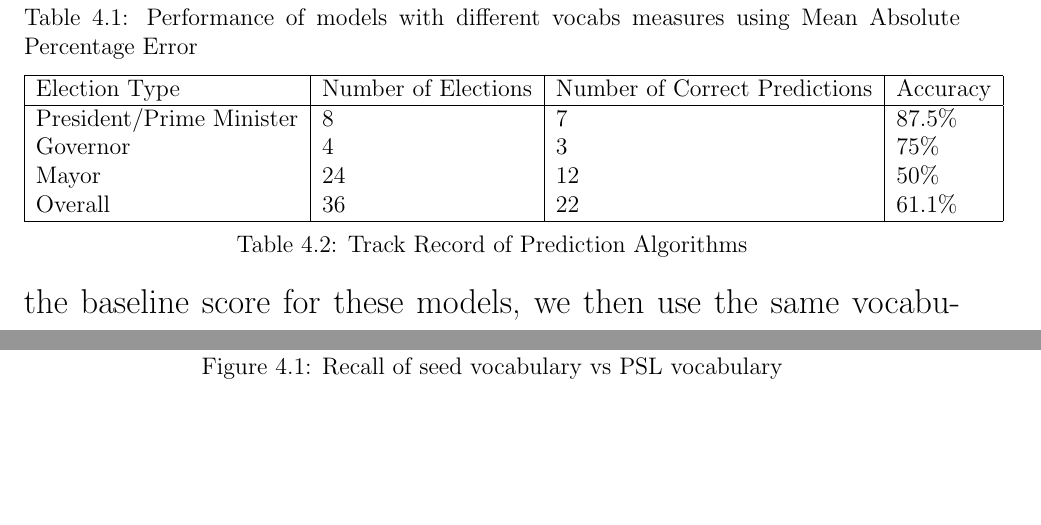
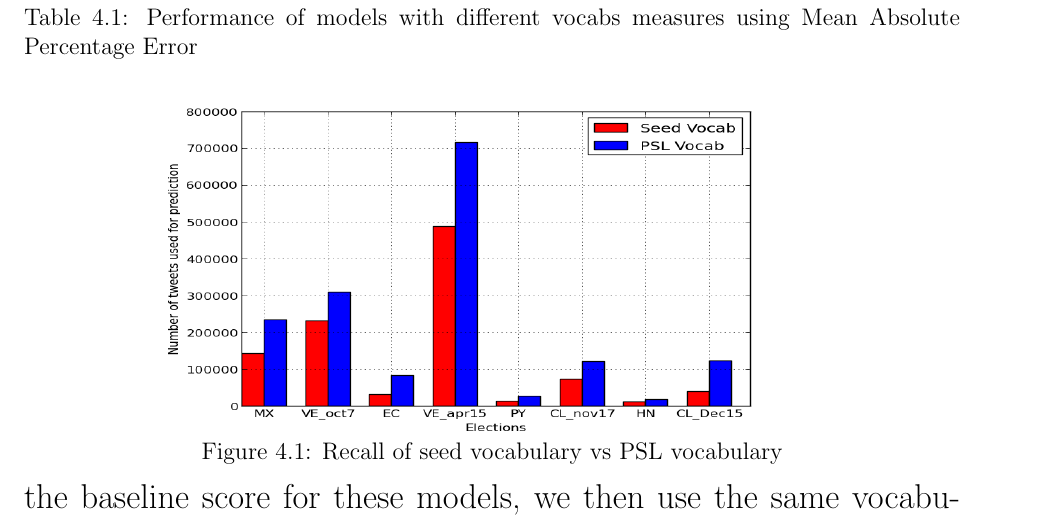
Before and after one commit to naren-ramakrishnan/ms_thesis, a LaTeX thesis (documentation/Thesis.tex, which reads documentation/tex_files/Results.tex): two parts of pages 33 and 34 of 39 before the commit and part of page 33 of 39 after it, the two joined at a grey line, cut so that both start at the same text, the shorter picture padded with empty space. The pictures show the PDF file documentation/Thesis.pdf that the author committed with the source.

Commit message:
removed duplicate track record table

```diff
--- a/documentation/tex_files/Results.tex
+++ b/documentation/tex_files/Results.tex
@@ -37,25 +37,6 @@ The prediction algorithms are then run again, now by using the expanded vocabula
 	\label{table:improvement}
 	\vspace{-0.5em}
 \end{table*}
-
-\begin{table*}[Ht]
-	\centering
-	\begin{tabular}{| l | l | l | l |}
-	\hline
-	Election Type & Number of Elections & Number of Correct Predictions & Accuracy\\
-	\hline
-	President/Prime Minister & 8 & 7 & 87.5\%\\
-	Governor & 4 & 3 & 75\%\\
-	Mayor & 24 & 12 & 50\%\\
-	Overall & 36 & 22 & 61.1\%\\
-	\hline
-	\end{tabular}
-	\vspace{-0.5em}
-	\caption{Track Record of Prediction Algorithms}
-	\label{table:trackRecord}
-	\vspace{-0.5em}
-\end{table*}
-
 \begin{figure*}[Ht]
 	\centering
 	%\captionsetup{font=scriptsize}
```
Also changed, not shown: documentation/Thesis.pdf, 4 other files.
